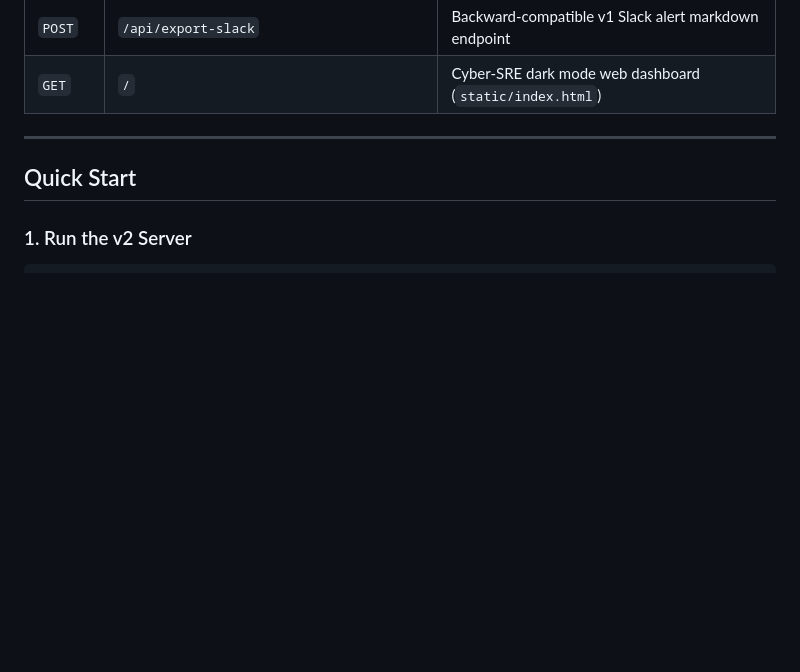
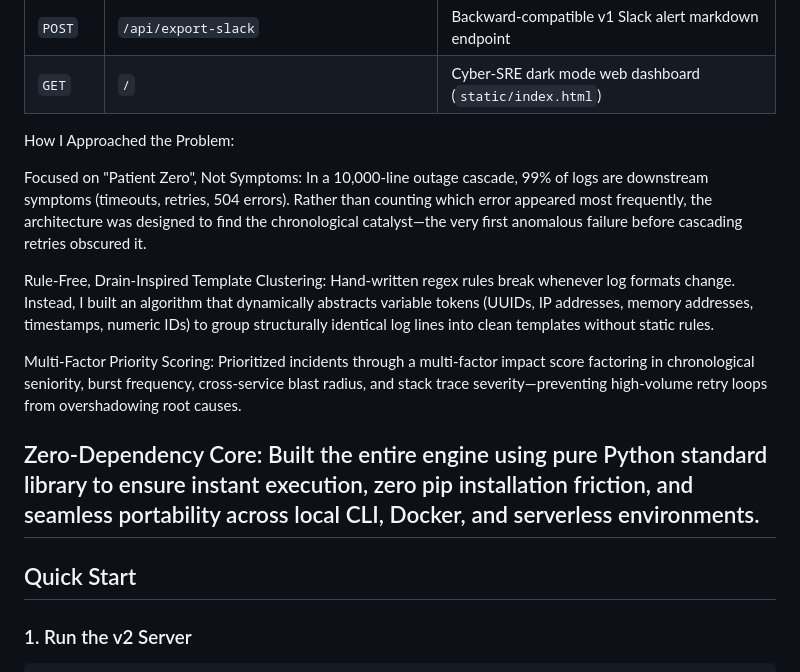
Before and after one commit to Laggy-Ryon/triage3am, a Markdown page: README.md, the part around the change. Drawn GitHub-style; blank space fills up the shorter version.

```diff
--- a/README.md
+++ b/README.md
@@ -55,6 +55,17 @@
 | `POST` | `/api/export-slack` | Backward-compatible v1 Slack alert markdown endpoint |
 | `GET` | `/` | Cyber-SRE dark mode web dashboard (`static/index.html`) |
 
+
+
+How I Approached the Problem:
+
+Focused on "Patient Zero", Not Symptoms: In a 10,000-line outage cascade, 99% of logs are downstream symptoms (timeouts, retries, 504 errors). Rather than counting which error appeared most frequently, the architecture was designed to find the chronological catalyst—the very first anomalous failure before cascading retries obscured it.
+
+Rule-Free, Drain-Inspired Template Clustering: Hand-written regex rules break whenever log formats change. Instead, I built an algorithm that dynamically abstracts variable tokens (UUIDs, IP addresses, memory addresses, timestamps, numeric IDs) to group structurally identical log lines into clean templates without static rules.
+
+Multi-Factor Priority Scoring: Prioritized incidents through a multi-factor impact score factoring in chronological seniority, burst frequency, cross-service blast radius, and stack trace severity—preventing high-volume retry loops from overshadowing root causes.
+
+Zero-Dependency Core: Built the entire engine using pure Python standard library to ensure instant execution, zero pip installation friction, and seamless portability across local CLI, Docker, and serverless environments.
 ---
 
 ## Quick Start
```
